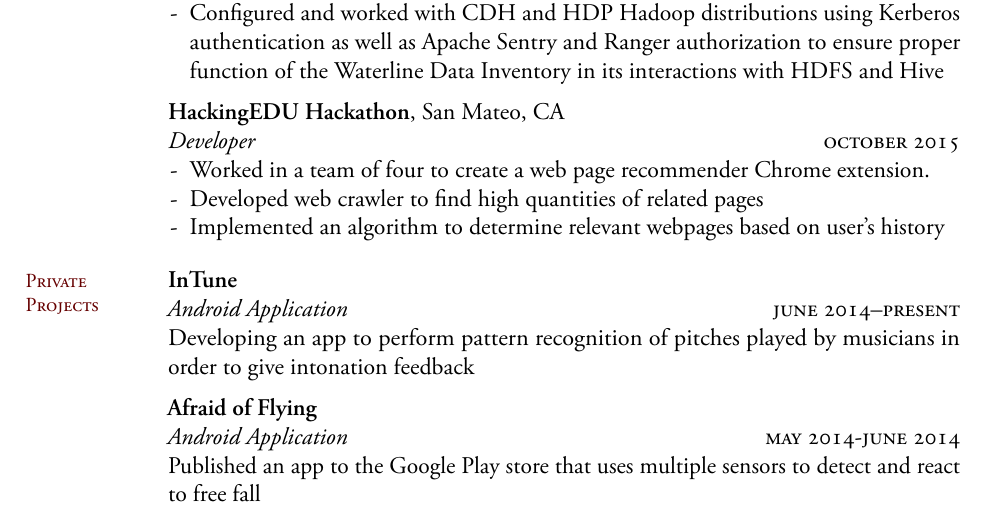
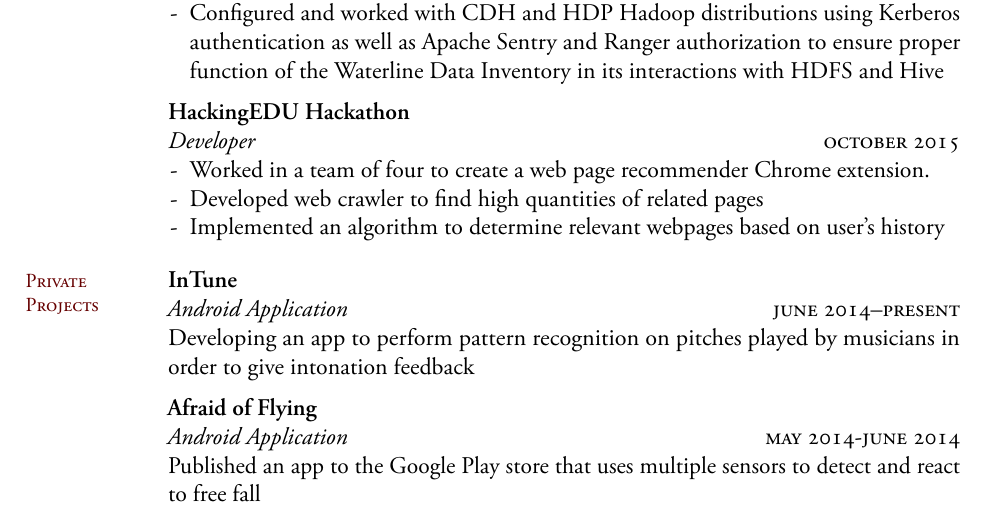
Before and after one commit to benjaminran/resume, a LaTeX CV (resume.tex): part of the page, cut so that both start at the same text. The pictures show the PDF file output/resume.pdf that the author committed with the source.

Commit message:
slight content changes and replaced \newlines with \\s

```diff
--- a/resume.tex
+++ b/resume.tex
@@ -186,7 +186,7 @@
 \end{itemize*}
 \medskip
 
-\textbf{HackingEDU Hackathon}, San Mateo, CA \newline
+\textbf{HackingEDU Hackathon}\\
 \emph{Developer} \rdate{\textsc{october}~2015}
 \begin{itemize}
   \item Worked in a team of four to create a web page recommender Chrome extension.
@@ -196,14 +196,14 @@
 \bigskip
 
 %%%%% Private Projects %%%%%
-\mhead{Private \newline Projects}%
-\textbf{InTune} \newline
-\emph{Android Application} \rdate{\textsc{june}~2014–\textsc{present}} \newline
-Developing an app to perform pattern recognition of pitches played by musicians in order to give intonation feedback
+\mhead{Private \\ Projects}%
+\textbf{InTune} \\
+\emph{Android Application} \rdate{\textsc{june}~2014–\textsc{present}} \\
+Developing an app to perform pattern recognition on pitches played by musicians in order to give intonation feedback
 \medskip
 
-\textbf{Afraid of Flying} \newline
-\emph{Android Application} \rdate{\textsc{may}~2014-\textsc{june}~2014}\newline
+\textbf{Afraid of Flying} \\
+\emph{Android Application} \rdate{\textsc{may}~2014-\textsc{june}~2014}\\
 Published an app to the Google Play store that uses multiple sensors to detect and react to free fall
 \bigskip
 
```
Also changed, not shown: output/resume.pdf, resume.tex (8 more changed lines).
